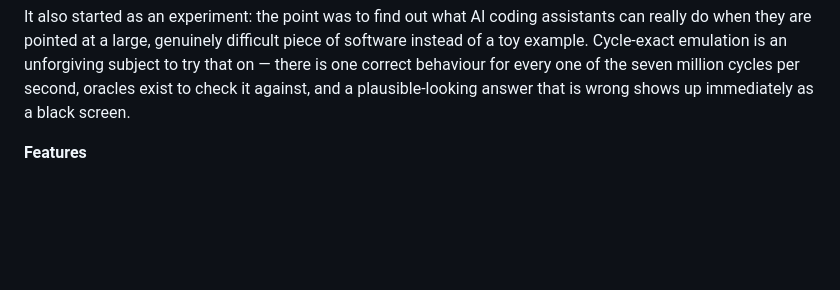
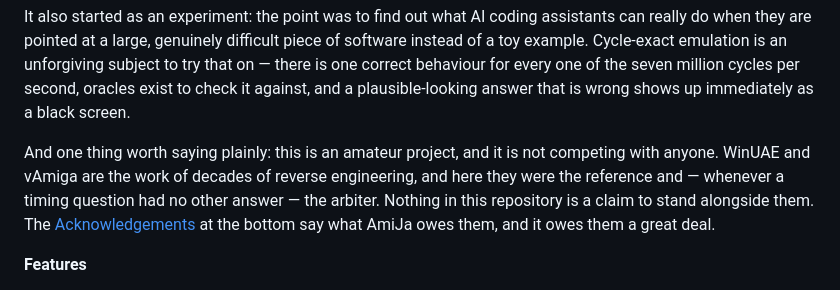
Before and after one commit to zolfrik/amija-amiga-emulator, a Markdown page: README.md, the part around the change. Rendered like a GitHub page; blank space fills up the shorter version.

Commit message:
say plainly in the readme that this is an amateur project
It sits between the experiment paragraph and the feature list, where a reader
has just been told "cycle-exact" and is entitled to wonder what the claim is.
The answer is that there isn't one: WinUAE and vAmiga were the reference and the
arbiter here, and nothing in the repository is put forward as standing next to
them. The acknowledgements already said what AmiJa owes them; the introduction
now says it too, before anyone has to go looking.

```diff
--- a/README.md
+++ b/README.md
@@ -24,6 +24,13 @@ unforgiving subject to try that on — there is one correct behaviour for every
 one of the seven million cycles per second, oracles exist to check it against,
 and a plausible-looking answer that is wrong shows up immediately as a black
 screen.
+
+And one thing worth saying plainly: this is an amateur project, and it is not
+competing with anyone. WinUAE and vAmiga are the work of decades of reverse
+engineering, and here they were the reference and — whenever a timing question
+had no other answer — the arbiter. Nothing in this repository is a claim to
+stand alongside them. The [Acknowledgements](#acknowledgements) at the bottom
+say what AmiJa owes them, and it owes them a great deal.
 
 **Features**
 
```
